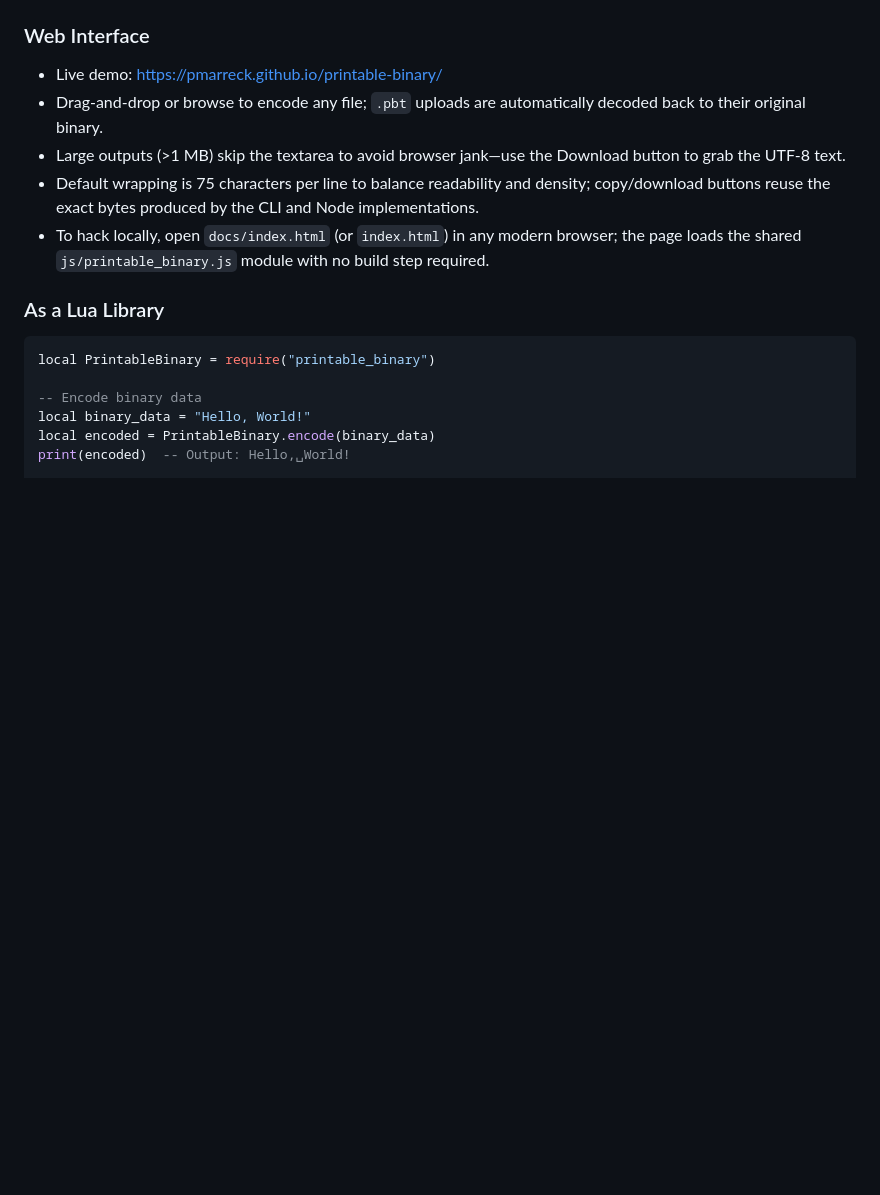
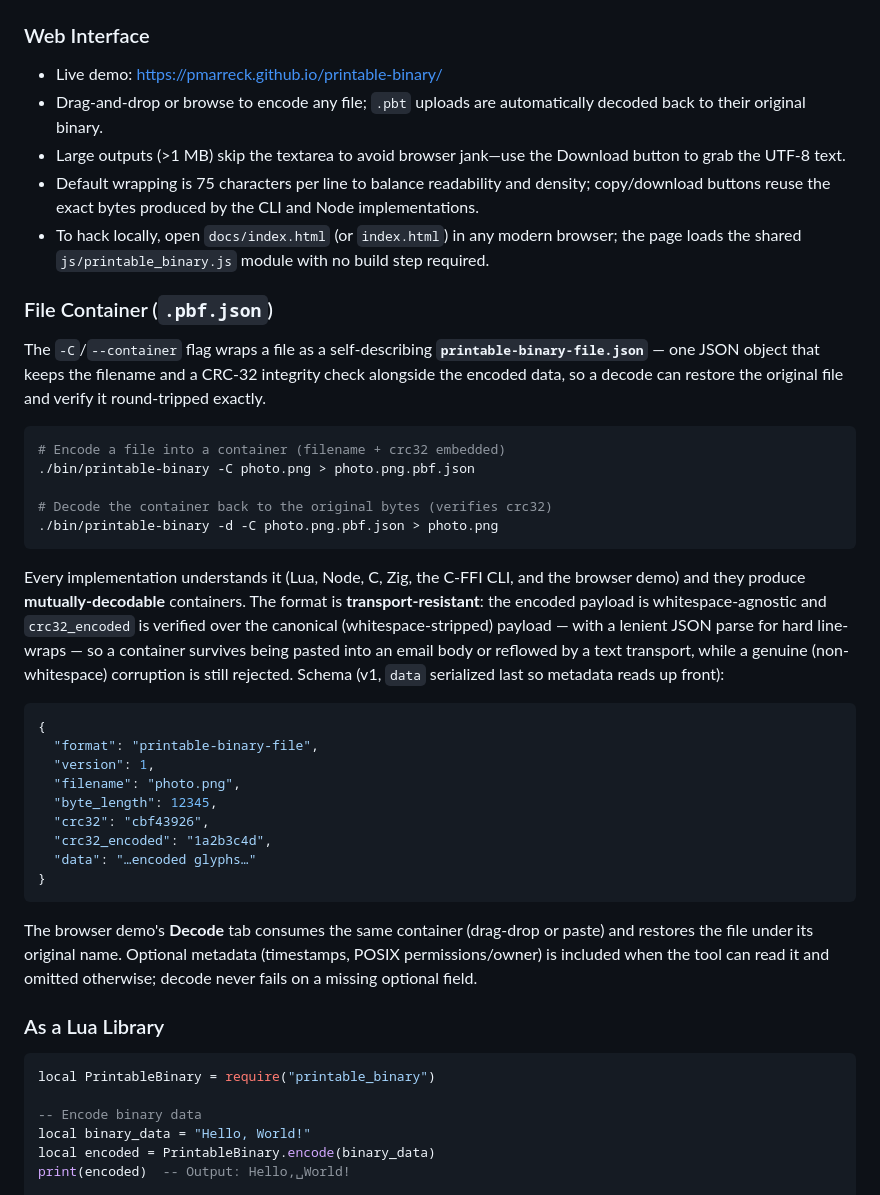
Before and after one commit to pmarreck/printable-binary, a Markdown page: README.md, the part around the change. Rendered like a GitHub page; blank space fills up the shorter version.

Commit message:
docs(issue-1): README .pbf.json container section + PLAN — all executables done

````diff
--- a/README.md
+++ b/README.md
@@ -133,6 +133,47 @@ echo -n "Hello, World!" | ./bin/printable-binary --passthrough 2>encoded.txt | w
 - Large outputs (>1 MB) skip the textarea to avoid browser jank—use the Download button to grab the UTF-8 text.
 - Default wrapping is 75 characters per line to balance readability and density; copy/download buttons reuse the exact bytes produced by the CLI and Node implementations.
 - To hack locally, open `docs/index.html` (or `index.html`) in any modern browser; the page loads the shared `js/printable_binary.js` module with no build step required.
+
+### File Container (`.pbf.json`)
+
+The `-C`/`--container` flag wraps a file as a self-describing
+**`printable-binary-file.json`** — one JSON object that keeps the filename and a
+CRC-32 integrity check alongside the encoded data, so a decode can restore the
+original file and verify it round-tripped exactly.
+
+```bash
+# Encode a file into a container (filename + crc32 embedded)
+./bin/printable-binary -C photo.png > photo.png.pbf.json
+
+# Decode the container back to the original bytes (verifies crc32)
+./bin/printable-binary -d -C photo.png.pbf.json > photo.png
+```
+
+Every implementation understands it (Lua, Node, C, Zig, the C-FFI CLI, and the
+browser demo) and they produce **mutually-decodable** containers. The format is
+**transport-resistant**: the encoded payload is whitespace-agnostic and
+`crc32_encoded` is verified over the canonical (whitespace-stripped) payload —
+with a lenient JSON parse for hard line-wraps — so a container survives being
+pasted into an email body or reflowed by a text transport, while a genuine
+(non-whitespace) corruption is still rejected. Schema (v1, `data` serialized
+last so metadata reads up front):
+
+```json
+{
+  "format": "printable-binary-file",
+  "version": 1,
+  "filename": "photo.png",
+  "byte_length": 12345,
+  "crc32": "cbf43926",
+  "crc32_encoded": "1a2b3c4d",
+  "data": "…encoded glyphs…"
+}
+```
+
+The browser demo's **Decode** tab consumes the same container (drag-drop or
+paste) and restores the file under its original name. Optional metadata
+(timestamps, POSIX permissions/owner) is included when the tool can read it and
+omitted otherwise; decode never fails on a missing optional field.
 
 ### As a Lua Library
 
````
Also changed, not shown: PLAN.md (+13 -0 lines).
